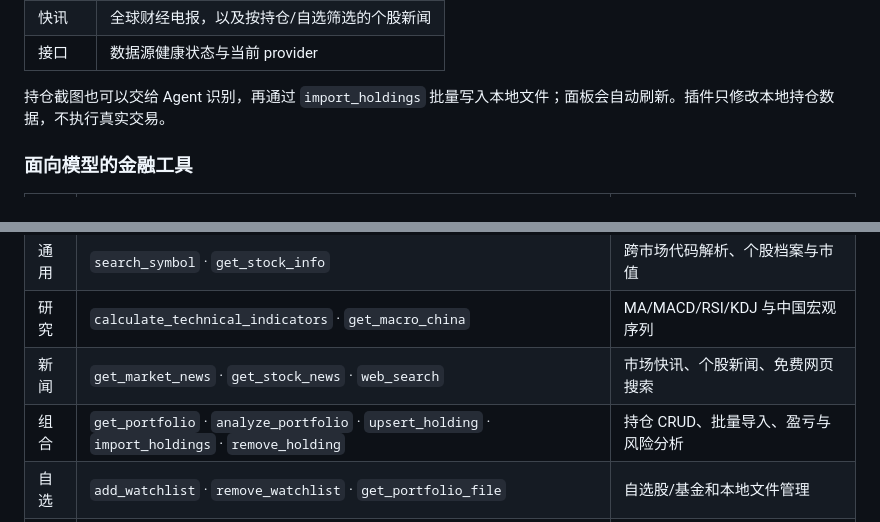
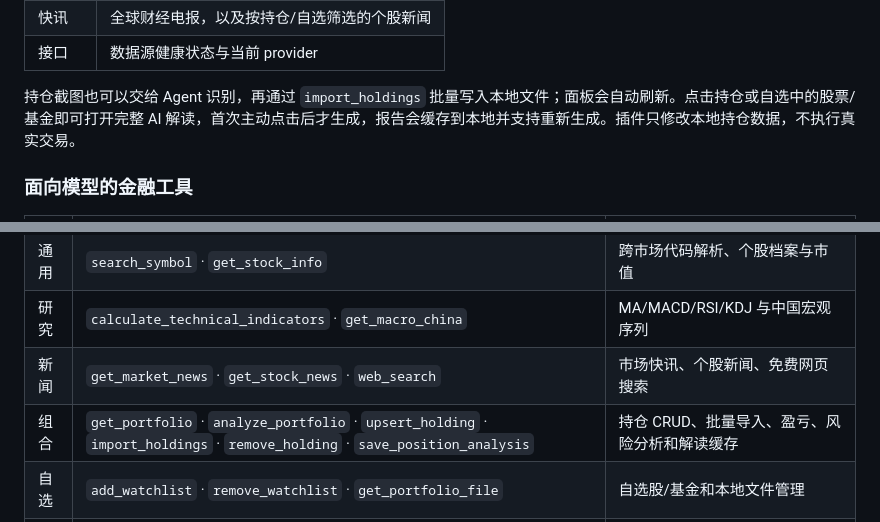
Before and after one commit to looput/dsh-finance-lab, a Markdown page: README.md, 2 parts joined by grey strips. GitHub-like rendering.

```diff
--- a/README.md
+++ b/README.md
@@ -32,7 +32,7 @@ DSN Finance 是一个面向 DeepSeek Harness 的金融插件：它把 A 股、
 | 快讯 | 全球财经电报，以及按持仓/自选筛选的个股新闻 |
 | 接口 | 数据源健康状态与当前 provider |
 
-持仓截图也可以交给 Agent 识别，再通过 `import_holdings` 批量写入本地文件；面板会自动刷新。插件只修改本地持仓数据，不执行真实交易。
+持仓截图也可以交给 Agent 识别，再通过 `import_holdings` 批量写入本地文件；面板会自动刷新。点击持仓或自选中的股票/基金即可打开完整 AI 解读，首次主动点击后才生成，报告会缓存到本地并支持重新生成。插件只修改本地持仓数据，不执行真实交易。
 
 ### 面向模型的金融工具
 
@@ -46,7 +46,7 @@ DSN Finance 是一个面向 DeepSeek Harness 的金融插件：它把 A 股、
 | 通用 | `search_symbol` · `get_stock_info` | 跨市场代码解析、个股档案与市值 |
 | 研究 | `calculate_technical_indicators` · `get_macro_china` | MA/MACD/RSI/KDJ 与中国宏观序列 |
 | 新闻 | `get_market_news` · `get_stock_news` · `web_search` | 市场快讯、个股新闻、免费网页搜索 |
-| 组合 | `get_portfolio` · `analyze_portfolio` · `upsert_holding` · `import_holdings` · `remove_holding` | 持仓 CRUD、批量导入、盈亏与风险分析 |
+| 组合 | `get_portfolio` · `analyze_portfolio` · `upsert_holding` · `import_holdings` · `remove_holding` · `save_position_analysis` | 持仓 CRUD、批量导入、盈亏、风险分析和解读缓存 |
 | 自选 | `add_watchlist` · `remove_watchlist` · `get_portfolio_file` | 自选股/基金和本地文件管理 |
 | 运维 | `probe_finance_sources` | 串行探测端点并生成 provider 降级顺序 |
 
```
Also changed, not shown: README.en.md (+2 -3 lines).
